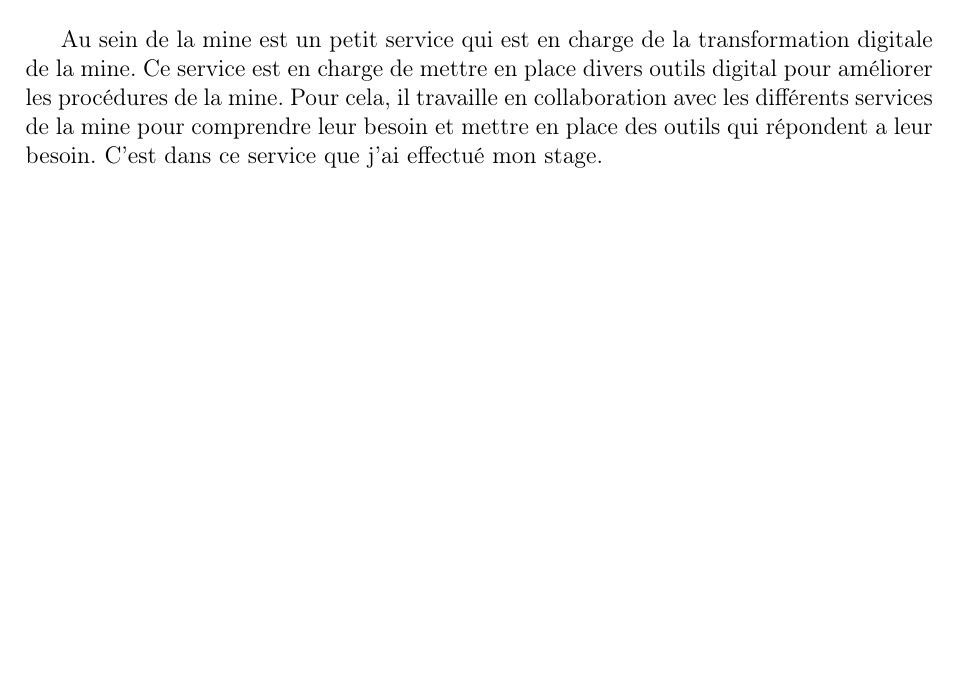
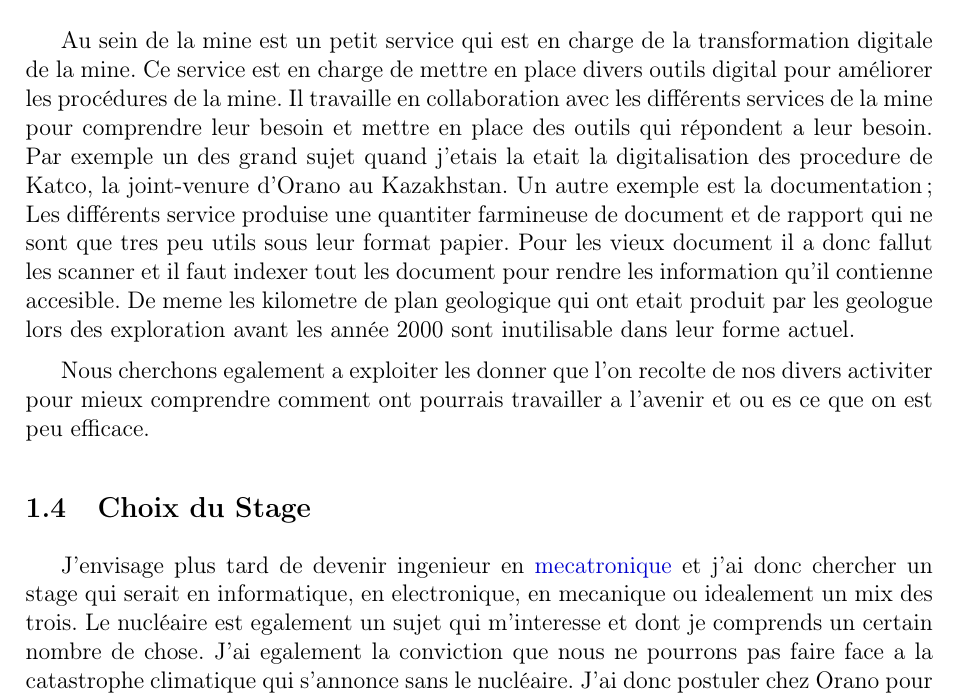
Before and after one commit to Danura30082/L3-Internship-report, a LaTeX paper (main.tex, which reads tex/0Introduction.tex): part of page 6 of 15, cut so that both start at the same text, the shorter picture padded with empty space. Compiled offline with pdfLaTeX.

Commit message:
added to intro

```diff
--- a/tex/0Introduction.tex
+++ b/tex/0Introduction.tex
@@ -58,4 +55,12 @@ Le traitement est la dernière étape de l'extraction de l'uranium. Elle consist
 L'après mine désigne l'ensemble des actions de remédiation et de monitoring qui sont entrepris par Orano après qu'une mine ferme. En effet, une fois une mine fermée, il faut la remettre en état pour éviter les risque de pollution. Pour cela, Orano Mining met en place des système de monitoring pour surveiller l'évolution de la mine et des action de remédiation pour remettre la mine en état. En France, Orano a la charge de 235 sur 247 des site minier d'uranium présent sur le territoire dont des sites qu'Orano n'a pas exploiter \cite{site:orano_apres_mine}. L'après-mine n'intervient pas qu'en France, mais aussi a l'étranger. Par exemple, au Canada, Orano a fini la remédiation de la mine de Cluff Lake (1979-2002) en 2013 et le site a été réouvert au public. En 2023, la gouvernement a été satisfait des actions d'Orano et les terres, on était rendu a l'état provincial \cite{site:Cluff_lake_remediation}.
 
 \subsection{Direction de la transformation digitale}
-Au sein de la mine est un petit service qui est en charge de la transformation digitale de la mine. Ce service est en charge de mettre en place divers outils digital pour améliorer les procédures de la mine. Pour cela, il travaille en collaboration avec les différents services de la mine pour comprendre leur besoin et mettre en place des outils qui répondent a leur besoin. C'est dans ce service que j'ai effectué mon stage.
+Au sein de la mine est un petit service qui est en charge de la transformation digitale de la mine. Ce service est en charge de mettre en place divers outils digital pour améliorer les procédures de la mine. Il travaille en collaboration avec les différents services de la mine pour comprendre leur besoin et mettre en place des outils qui répondent a leur besoin. Par exemple un des grand sujet quand j'etais la etait la digitalisation des procedure de Katco, la joint-venure d'Orano au Kazakhstan. Un autre exemple est la documentation; Les différents service produise une quantiter farmineuse de document et de rapport qui ne sont que tres peu utils sous leur format papier. Pour les vieux document il a donc fallut les scanner et il faut indexer tout les document pour rendre les information qu'il contienne accesible. De meme les kilometre de plan geologique qui ont etait produit par les geologue lors des exploration avant les année 2000 sont inutilisable dans leur forme actuel.
+
+Nous cherchons egalement a exploiter les donner que l'on recolte de nos divers activiter pour mieux comprendre comment ont pourrais travailler a l'avenir et ou es ce que on est peu efficace.
+
+\subsection{Choix du Stage}
+J'envisage plus tard de devenir ingenieur en \href{https://fr.wikipedia.org/wiki/M%C3%A9catronique}{mecatronique} et j'ai donc chercher un stage qui serait en informatique, en electronique, en mecanique ou idealement un mix des trois. Le nucléaire est egalement un sujet qui m'interesse et dont je comprends un certain nombre de chose. J'ai egalement la conviction que nous ne pourrons pas faire face a la catastrophe climatique qui s'annonce sans le nucléaire. J'ai donc postuler chez Orano pour mon stage de fin de licence.
+\subsection{Objectif du stage}
+
+Orano realise souvant des projet pour ameliorer ses activiter mais souvant il n'y a pas le temps pour revenir sur des projet déjà existant due au taille limiter des equipes. J'ai donc était recruter pour essayer d'apporter des opptimisation a un projet existant: La \nameref{sec_CanOp}. Cette outil a été devloper entre 2018 et 2019 et peser environ 7kg. Pour le confore des operateur emmener a utiliser cette outil il faut le reduire de taille.
```
Also changed, not shown: tex/CanOP.tex (+1 -0 lines), tex/_Preambule.tex (+1 -1 lines), tex/0Introduction.tex (3 more changed lines).
